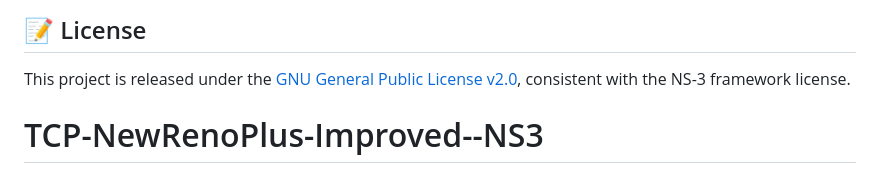
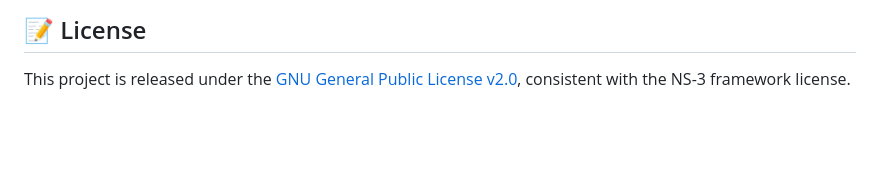
Before and after one commit to Nayeem-Uz-Zaman/TCP-NewRenoPlus-Improved--NS3, a Markdown page: README.md, the part around the change. Rendered like a GitHub page; blank space fills up the shorter version.

Commit message:
fix: remove accidental appended line from README

```diff
--- a/README.md
+++ b/README.md
@@ -282,4 +282,3 @@ Original algorithm proposed and validated in **ns-2**. This project reimplements
 ## 📝 License
 
 This project is released under the [GNU General Public License v2.0](LICENSE), consistent with the NS-3 framework license.
-# TCP-NewRenoPlus-Improved--NS3
```
